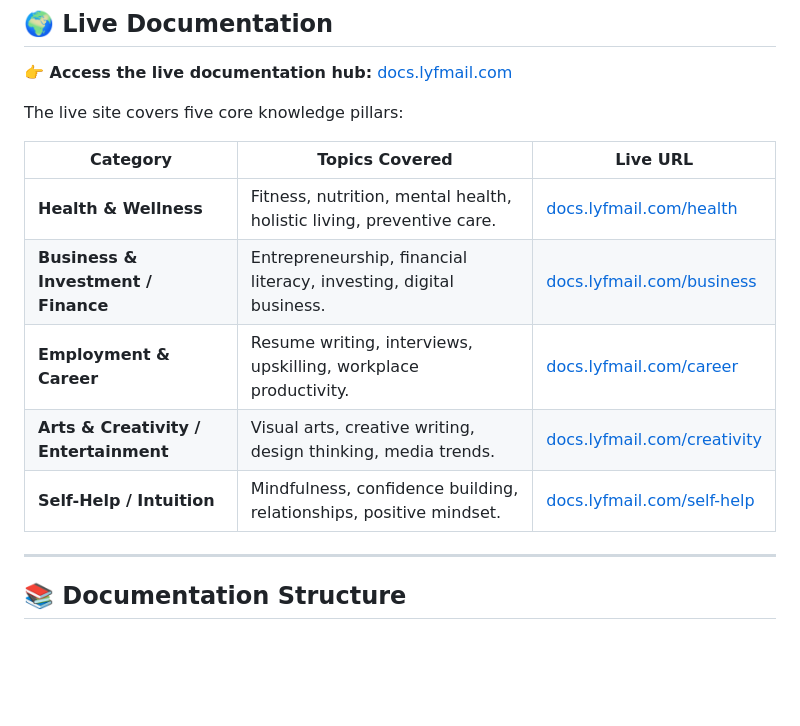
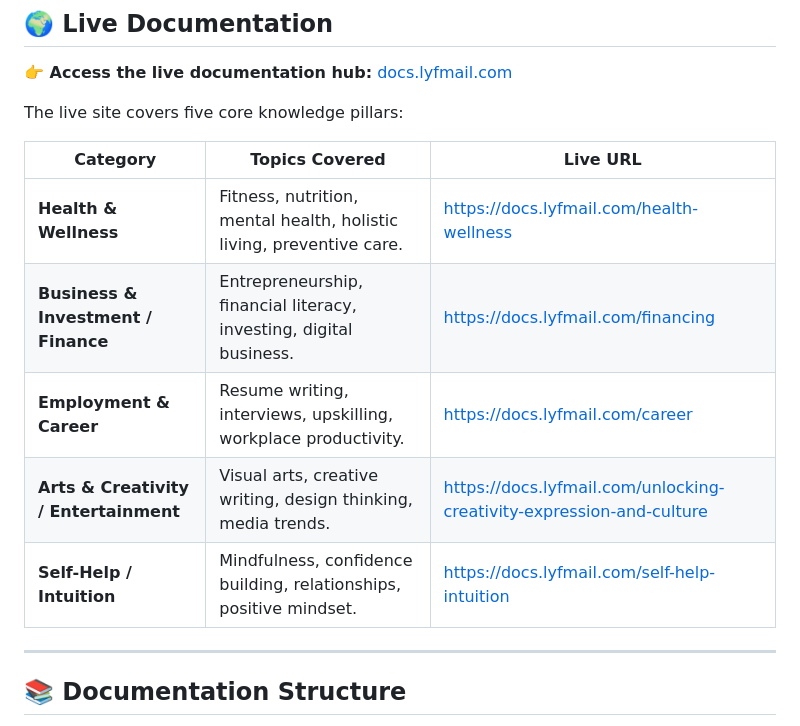
Before and after one commit to lyfmail-official/lyfmail-docs, a Markdown page: README.md, the part around the change. Rendered like a GitHub page; blank space fills up the shorter version.

```diff
--- a/README.md
+++ b/README.md
@@ -36,11 +36,11 @@ The live site covers five core knowledge pillars:
 
 | Category | Topics Covered | Live URL |
 |----------|---------------|----------|
-| **Health & Wellness** | Fitness, nutrition, mental health, holistic living, preventive care. | [docs.lyfmail.com/health](https://docs.lyfmail.com) |
-| **Business & Investment / Finance** | Entrepreneurship, financial literacy, investing, digital business. | [docs.lyfmail.com/business](https://docs.lyfmail.com) |
-| **Employment & Career** | Resume writing, interviews, upskilling, workplace productivity. | [docs.lyfmail.com/career](https://docs.lyfmail.com) |
-| **Arts & Creativity / Entertainment** | Visual arts, creative writing, design thinking, media trends. | [docs.lyfmail.com/creativity](https://docs.lyfmail.com) |
-| **Self-Help / Intuition** | Mindfulness, confidence building, relationships, positive mindset. | [docs.lyfmail.com/self-help](https://docs.lyfmail.com) |
+| **Health & Wellness** | Fitness, nutrition, mental health, holistic living, preventive care. | [https://docs.lyfmail.com/health-wellness](https://docs.lyfmail.com/health-wellness) |
+| **Business & Investment / Finance** | Entrepreneurship, financial literacy, investing, digital business. | [https://docs.lyfmail.com/financing](https://docs.lyfmail.com/financing) |
+| **Employment & Career** | Resume writing, interviews, upskilling, workplace productivity. | [https://docs.lyfmail.com/career](https://docs.lyfmail.com/career) |
+| **Arts & Creativity / Entertainment** | Visual arts, creative writing, design thinking, media trends. | [https://docs.lyfmail.com/unlocking-creativity-expression-and-culture](https://docs.lyfmail.com/unlocking-creativity-expression-and-culture) |
+| **Self-Help / Intuition** | Mindfulness, confidence building, relationships, positive mindset. | [https://docs.lyfmail.com/self-help-intuition](https://docs.lyfmail.com/self-help-intuition) |
 
 ---
 
```
